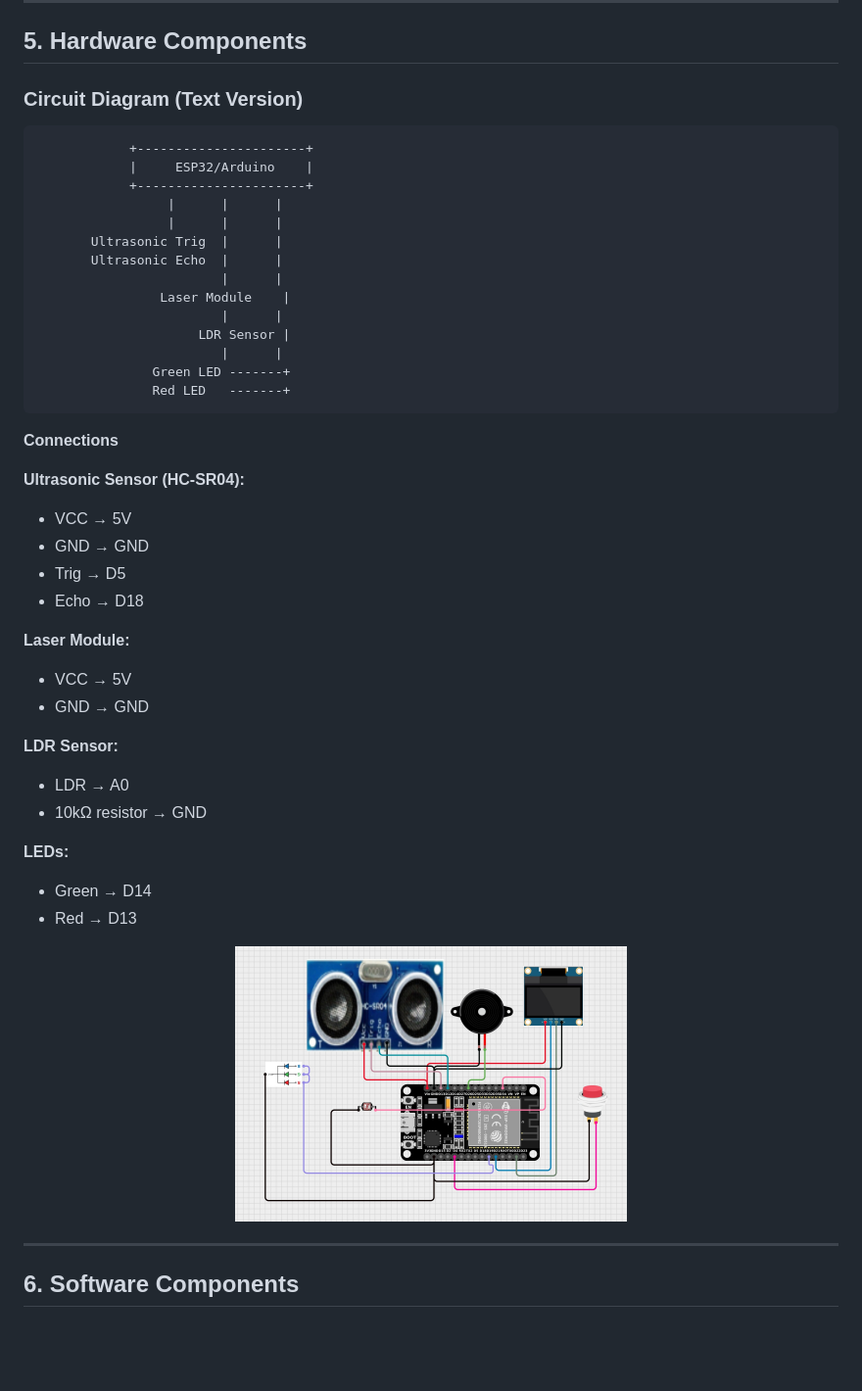
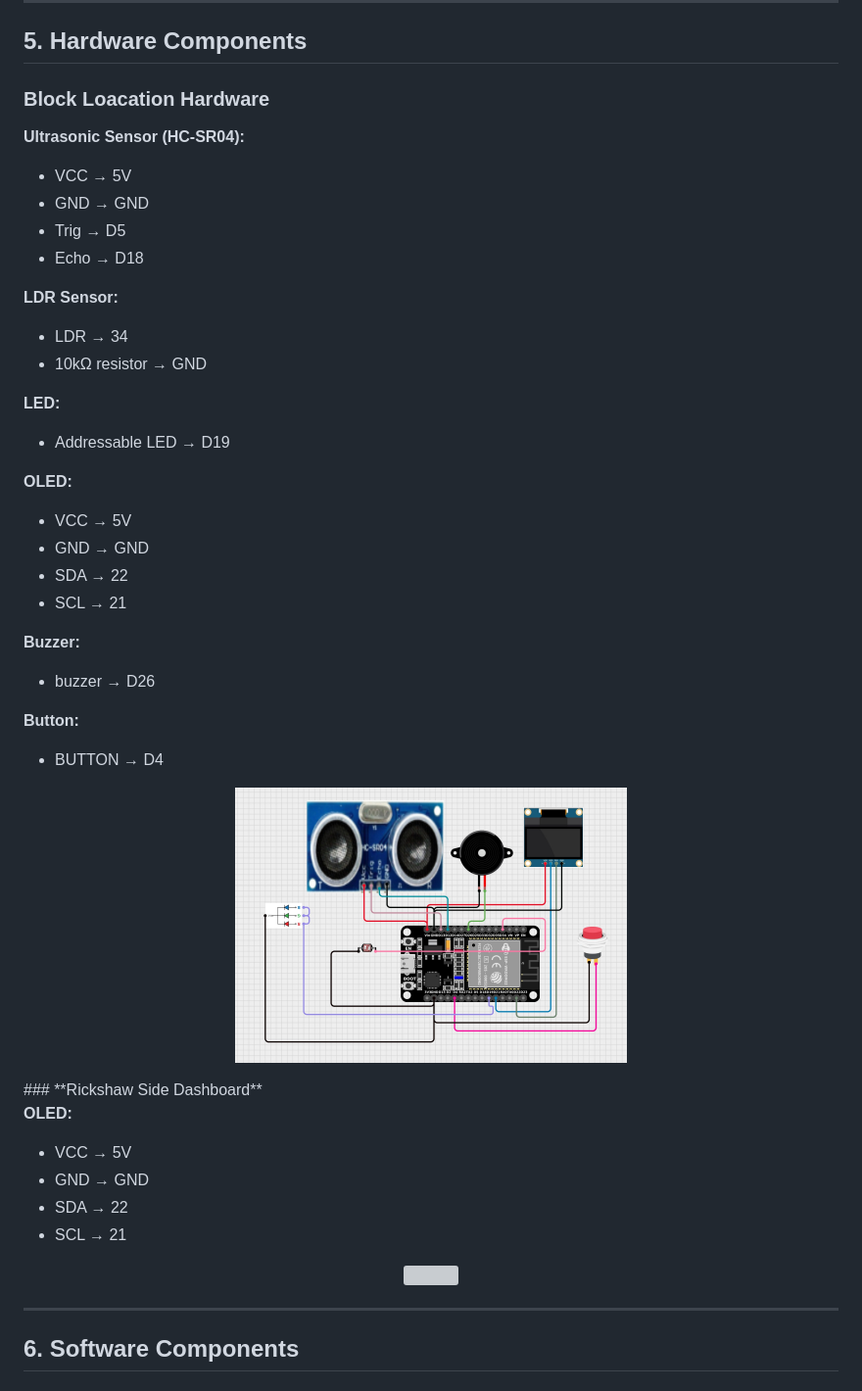
Before and after one commit to nihaldas007/AERAS-project-files, a Markdown page: README.md, the part around the change. Shown at 98% size. Rendered like a GitHub page; blank space fills up the shorter version; grey boxes are pictures that could not be loaded.

````diff
--- a/README.md
+++ b/README.md
@@ -139,26 +139,7 @@ Many differently-abled individuals face difficulties:
 
 ## **5. Hardware Components**
 
-### **Circuit Diagram (Text Version)**
-
-```
-            +----------------------+
-            |     ESP32/Arduino    |
-            +----------------------+
-                 |      |      |
-                 |      |      |
-       Ultrasonic Trig  |      |
-       Ultrasonic Echo  |      |
-                        |      |
-                Laser Module    |
-                        |      |
-                     LDR Sensor |
-                        |      |
-               Green LED -------+
-               Red LED   -------+
-```
-
-**Connections**
+### **Block Loacation Hardware**
 
 **Ultrasonic Sensor (HC-SR04):**
 
@@ -167,23 +148,44 @@ Many differently-abled individuals face difficulties:
 * Trig → D5
 * Echo → D18
 
-**Laser Module:**
+**LDR Sensor:**
+
+* LDR → 34
+* 10kΩ resistor → GND
+
+**LED:**
+
+* Addressable LED → D19
+
+**OLED:**
 
 * VCC → 5V
 * GND → GND
+* SDA → 22
+* SCL → 21
 
-**LDR Sensor:**
+**Buzzer:**
 
-* LDR → A0
-* 10kΩ resistor → GND
+* buzzer → D26
 
-**LEDs:**
+**Button:**
 
-* Green → D14
-* Red → D13
+* BUTTON → D4
 
 <p align="center">
   <img src="images/diagram.jpeg" height="350" width="400">
+</p>
+### **Rickshaw Side Dashboard**
+
+**OLED:**
+
+* VCC → 5V
+* GND → GND
+* SDA → 22
+* SCL → 21
+
+<p align="center">
+  <img src="images/diagram1.jpeg" height="350" width="400">
 </p>
 
 ---
````
